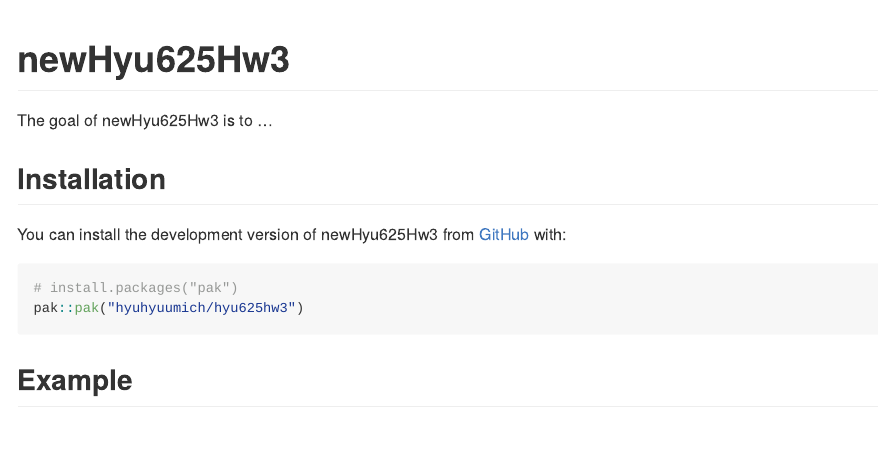
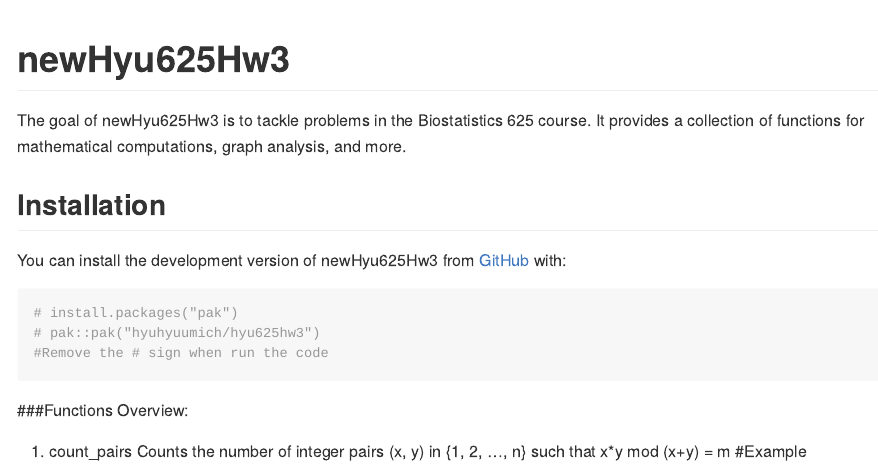
Before and after one commit to hyuhyuumich/hyu625hw3, an R Markdown document (README.Rmd): the page in a window 1100 px wide, from its top. The pictures show the output file README.md that the author committed with the source, drawn offline in the style of GitHub.

Commit message:
add readme

````diff
--- a/README.Rmd
+++ b/README.Rmd
@@ -23,12 +23,12 @@ The goal of newHyu625Hw3 is to tackle problems in the Biostatistics 625 course.
 
 ## Installation
 
-You can install the development version of newHyu625Hw3 from [GitHub](https://github.com/) with:https://github.com/hyuhyuumich/hyu625hw3
+You can install the development version of newHyu625Hw3 from [GitHub](https://github.com/) with:
 
-
-``` r
+```{r}
 # install.packages("pak")
-pak::pak("hyuhyuumich/hyu625hw3")
+# pak::pak("hyuhyuumich/hyu625hw3")
+#Remove the # sign when run the code
 ```
 
 ###Functions Overview:
````
Also changed, not shown: README.html (deleted), README.md, README.Rmd (10 more changed lines), 1 other file.
